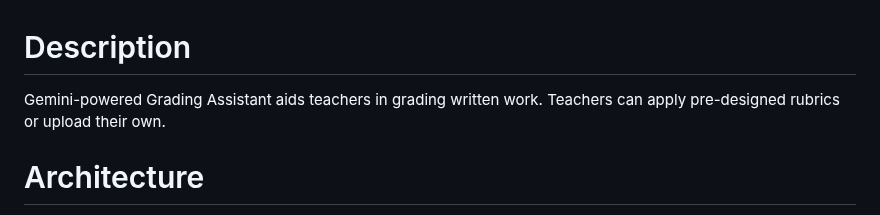
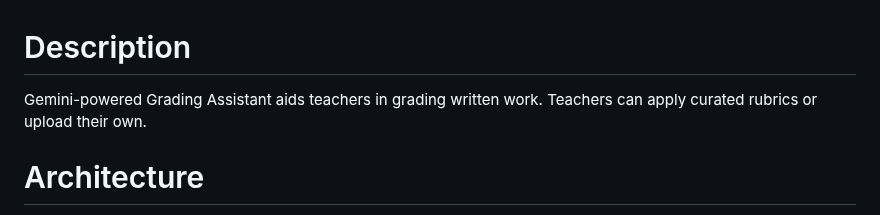
Before and after one commit to laurauguc/grading_assistant, a Markdown page: README.md, the part around the change. Drawn GitHub-style.

```diff
--- a/README.md
+++ b/README.md
@@ -1,5 +1,5 @@
 # Description
-Gemini-powered Grading Assistant aids teachers in grading written work. Teachers can apply pre-designed rubrics or upload their own.
+Gemini-powered Grading Assistant aids teachers in grading written work. Teachers can apply curated rubrics or upload their own.
 
 # Architecture
 
```
